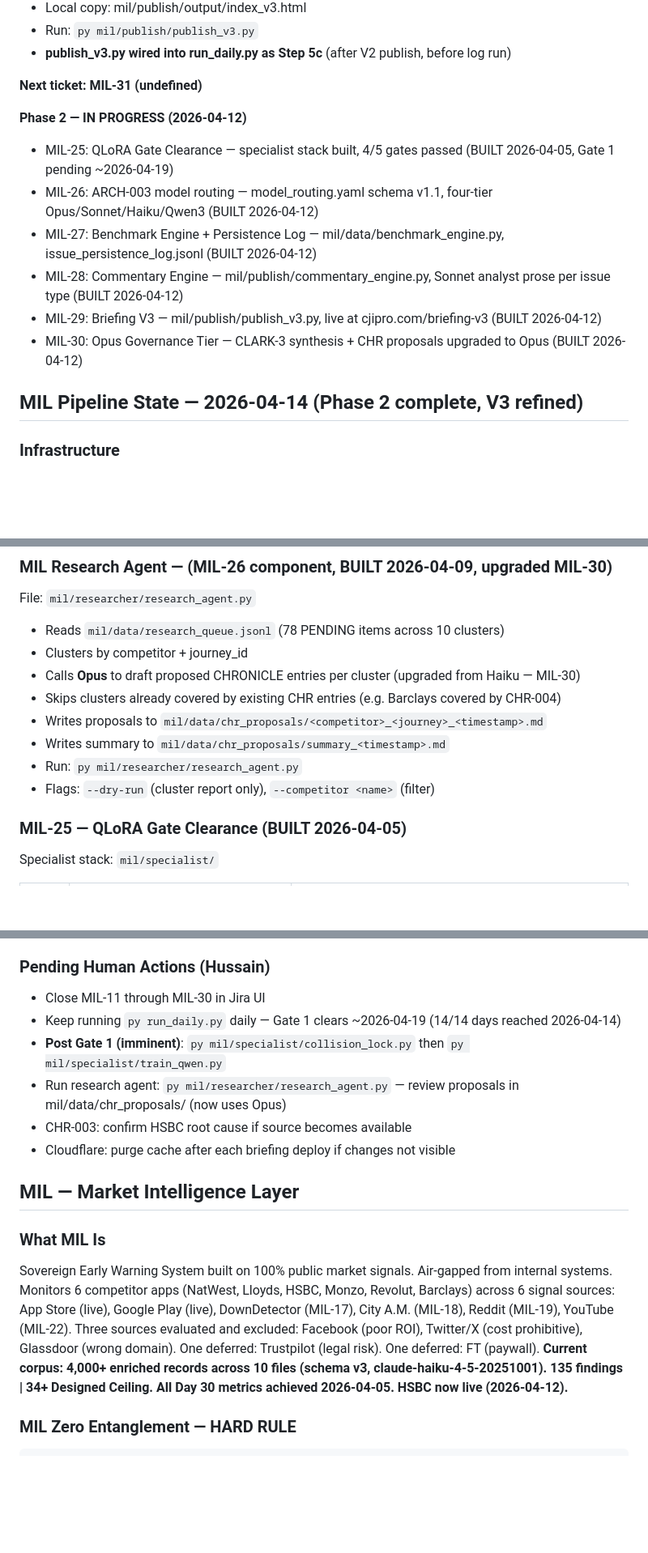
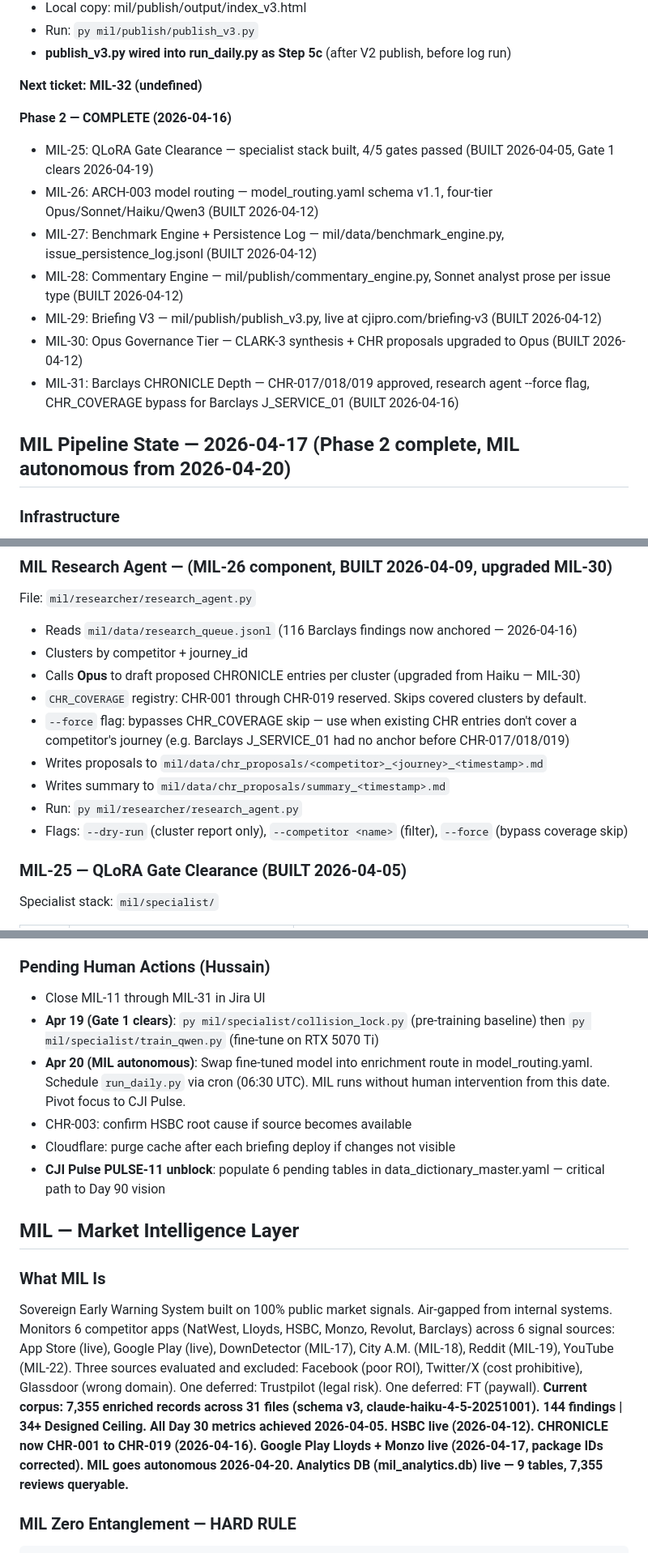
Before and after one commit to cjipro/mil_streamlit, a Markdown page: CLAUDE.md, 3 parts joined by grey strips. Shown at 81% size. GitHub-like rendering; blank space fills up the shorter version.

```diff
--- a/CLAUDE.md
+++ b/CLAUDE.md
@@ -114,17 +114,18 @@ Dual closure rule applies to both projects: validator passes AND Hussain closes
 - Run: `py mil/publish/publish_v3.py`
 - **publish_v3.py wired into run_daily.py as Step 5c** (after V2 publish, before log run)
 
-**Next ticket: MIL-31 (undefined)**
+**Next ticket: MIL-32 (undefined)**
 
-**Phase 2 — IN PROGRESS (2026-04-12)**
-- MIL-25: QLoRA Gate Clearance — specialist stack built, 4/5 gates passed (BUILT 2026-04-05, Gate 1 pending ~2026-04-19)
+**Phase 2 — COMPLETE (2026-04-16)**
+- MIL-25: QLoRA Gate Clearance — specialist stack built, 4/5 gates passed (BUILT 2026-04-05, Gate 1 clears 2026-04-19)
 - MIL-26: ARCH-003 model routing — model_routing.yaml schema v1.1, four-tier Opus/Sonnet/Haiku/Qwen3 (BUILT 2026-04-12)
 - MIL-27: Benchmark Engine + Persistence Log — mil/data/benchmark_engine.py, issue_persistence_log.jsonl (BUILT 2026-04-12)
 - MIL-28: Commentary Engine — mil/publish/commentary_engine.py, Sonnet analyst prose per issue type (BUILT 2026-04-12)
 - MIL-29: Briefing V3 — mil/publish/publish_v3.py, live at cjipro.com/briefing-v3 (BUILT 2026-04-12)
 - MIL-30: Opus Governance Tier — CLARK-3 synthesis + CHR proposals upgraded to Opus (BUILT 2026-04-12)
+- MIL-31: Barclays CHRONICLE Depth — CHR-017/018/019 approved, research agent --force flag, CHR_COVERAGE bypass for Barclays J_SERVICE_01 (BUILT 2026-04-16)
 
-## MIL Pipeline State — 2026-04-14 (Phase 2 complete, V3 refined)
+## MIL Pipeline State — 2026-04-17 (Phase 2 complete, MIL autonomous from 2026-04-20)
 
 ### Infrastructure
 - **docker-compose.yml**: mil-namenode (port 9871) + mil-datanode (ports 9864/9866) LIVE
@@ -373,14 +408,15 @@ File: `mil/publish/publish_v3.py`
 
 ### MIL Research Agent — (MIL-26 component, BUILT 2026-04-09, upgraded MIL-30)
 File: `mil/researcher/research_agent.py`
-- Reads `mil/data/research_queue.jsonl` (78 PENDING items across 10 clusters)
+- Reads `mil/data/research_queue.jsonl` (116 Barclays findings now anchored — 2026-04-16)
 - Clusters by competitor + journey_id
 - Calls **Opus** to draft proposed CHRONICLE entries per cluster (upgraded from Haiku — MIL-30)
-- Skips clusters already covered by existing CHR entries (e.g. Barclays covered by CHR-004)
+- `CHR_COVERAGE` registry: CHR-001 through CHR-019 reserved. Skips covered clusters by default.
+- `--force` flag: bypasses CHR_COVERAGE skip — use when existing CHR entries don't cover a competitor's journey (e.g. Barclays J_SERVICE_01 had no anchor before CHR-017/018/019)
 - Writes proposals to `mil/data/chr_proposals/<competitor>_<journey>_<timestamp>.md`
 - Writes summary to `mil/data/chr_proposals/summary_<timestamp>.md`
 - Run: `py mil/researcher/research_agent.py`
-- Flags: `--dry-run` (cluster report only), `--competitor <name>` (filter)
+- Flags: `--dry-run` (cluster report only), `--competitor <name>` (filter), `--force` (bypass coverage skip)
 
 ### MIL-25 — QLoRA Gate Clearance (BUILT 2026-04-05)
 Specialist stack: `mil/specialist/`
@@ -414,19 +450,19 @@ Post Gate 1 (~2026-04-19): re-run collision_lock.py then execute training.
 - Log: mil/data/clark_log.jsonl
 
 ### Pending Human Actions (Hussain)
-- Close MIL-11 through MIL-30 in Jira UI
-- Keep running `py run_daily.py` daily — Gate 1 clears ~2026-04-19 (14/14 days reached 2026-04-14)
-- **Post Gate 1 (imminent)**: `py mil/specialist/collision_lock.py` then `py mil/specialist/train_qwen.py`
-- Run research agent: `py mil/researcher/research_agent.py` — review proposals in mil/data/chr_proposals/ (now uses Opus)
+- Close MIL-11 through MIL-31 in Jira UI
+- **Apr 19 (Gate 1 clears)**: `py mil/specialist/collision_lock.py` (pre-training baseline) then `py mil/specialist/train_qwen.py` (fine-tune on RTX 5070 Ti)
+- **Apr 20 (MIL autonomous)**: Swap fine-tuned model into enrichment route in model_routing.yaml. Schedule `run_daily.py` via cron (06:30 UTC). MIL runs without human intervention from this date. Pivot focus to CJI Pulse.
 - CHR-003: confirm HSBC root cause if source becomes available
 - Cloudflare: purge cache after each briefing deploy if changes not visible
+- **CJI Pulse PULSE-11 unblock**: populate 6 pending tables in data_dictionary_master.yaml — critical path to Day 90 vision
 
 ## MIL — Market Intelligence Layer
 
 ### What MIL Is
 
 Sovereign Early Warning System built on 100% public market signals. Air-gapped from internal systems. Monitors 6 competitor apps (NatWest, Lloyds, HSBC, Monzo, Revolut, Barclays) across 6 signal sources: App Store (live), Google Play (live), DownDetector (MIL-17), City A.M. (MIL-18), Reddit (MIL-19), YouTube (MIL-22). Three sources evaluated and excluded: Facebook (poor ROI), Twitter/X (cost prohibitive), Glassdoor (wrong domain). One deferred: Trustpilot (legal risk). One deferred: FT (paywall).
-**Current corpus: 4,000+ enriched records across 10 files (schema v3, claude-haiku-4-5-20251001). 135 findings | 34+ Designed Ceiling. All Day 30 metrics achieved 2026-04-05. HSBC now live (2026-04-12).**
+**Current corpus: 7,355 enriched records across 31 files (schema v3, claude-haiku-4-5-20251001). 144 findings | 34+ Designed Ceiling. All Day 30 metrics achieved 2026-04-05. HSBC live (2026-04-12). CHRONICLE now CHR-001 to CHR-019 (2026-04-16). Google Play Lloyds + Monzo live (2026-04-17, package IDs corrected). MIL goes autonomous 2026-04-20. Analytics DB (mil_analytics.db) live — 9 tables, 7,355 reviews queryable.**
 
 ### MIL Zero Entanglement — HARD RULE
 
```
Also changed, not shown: other parts of CLAUDE.md (+51 -17 lines).
